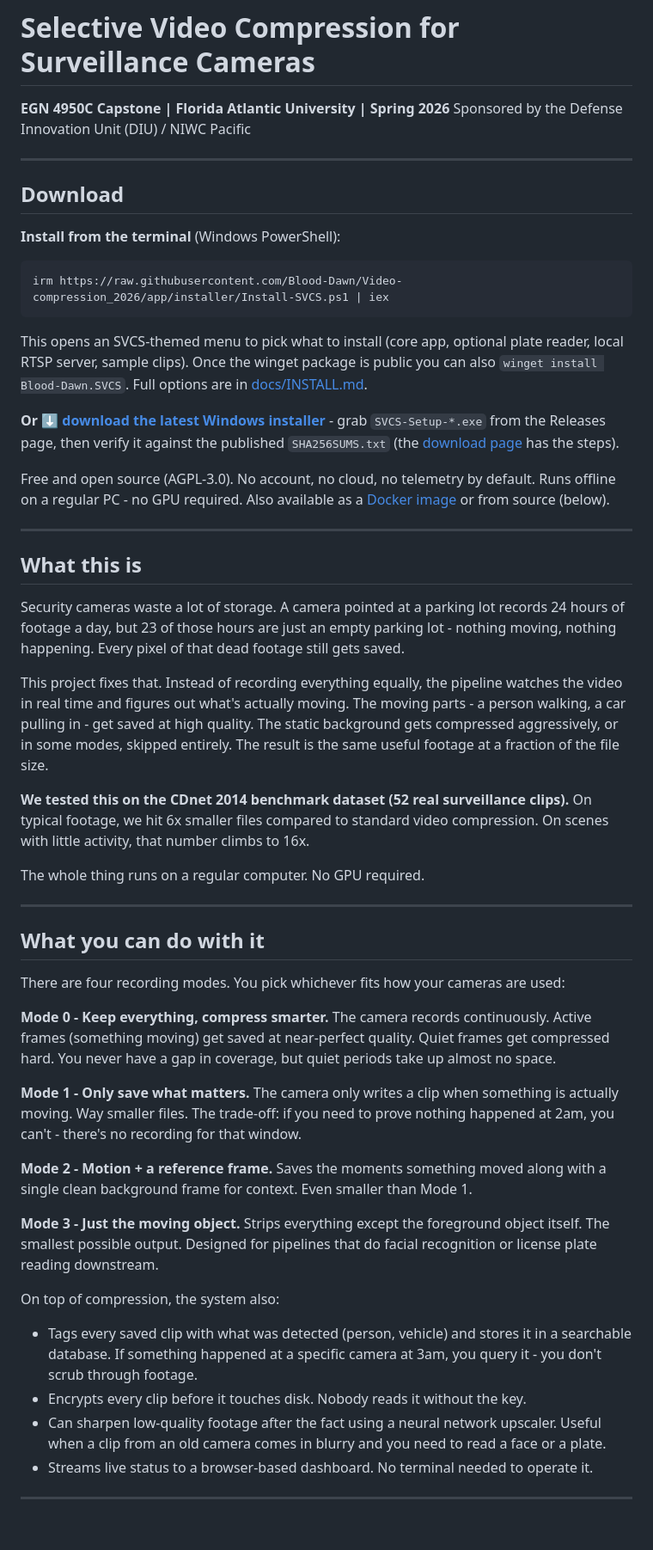
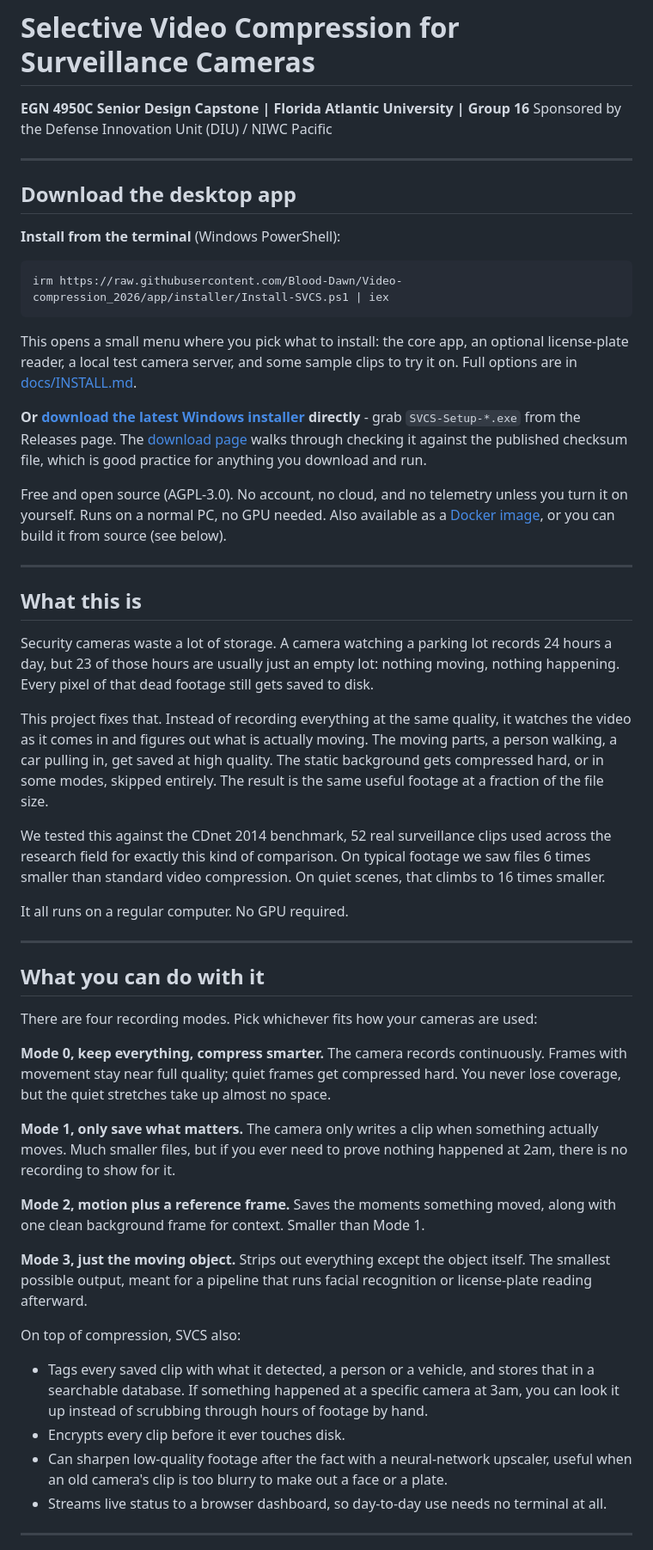
Before and after one commit to Blood-Dawn/Video-compression_2026, a Markdown page: README.md, the part around one of its changes. Shown at 86% size. GitHub-like rendering; blank space fills up the shorter version.

````diff
--- a/README.md
+++ b/README.md
@@ -1,10 +1,10 @@
 # Selective Video Compression for Surveillance Cameras
-**EGN 4950C Capstone | Florida Atlantic University | Spring 2026**
+**EGN 4950C Senior Design Capstone | Florida Atlantic University | Group 16**
 Sponsored by the Defense Innovation Unit (DIU) / NIWC Pacific
 
 ---
 
-## Download
+## Download the desktop app
 
 **Install from the terminal** (Windows PowerShell):
 
@@ -12,46 +12,79 @@ Sponsored by the Defense Innovation Unit (DIU) / NIWC Pacific
 irm https://raw.githubusercontent.com/Blood-Dawn/Video-compression_2026/app/installer/Install-SVCS.ps1 | iex
 ```
 
-This opens an SVCS-themed menu to pick what to install (core app, optional plate
-reader, local RTSP server, sample clips). Once the winget package is public you
-can also `winget install Blood-Dawn.SVCS`. Full options are in
-[docs/INSTALL.md](docs/INSTALL.md).
+This opens a small menu where you pick what to install: the core app, an
+optional license-plate reader, a local test camera server, and some sample
+clips to try it on. Full options are in [docs/INSTALL.md](docs/INSTALL.md).
 
-**Or [⬇ download the latest Windows installer](https://github.com/Blood-Dawn/Video-compression_2026/releases/latest)** - grab `SVCS-Setup-*.exe` from the Releases page, then verify it against the published `SHA256SUMS.txt` (the [download page](docs/site/index.html) has the steps).
+**Or [download the latest Windows installer](https://github.com/Blood-Dawn/Video-compression_2026/releases/latest) directly** -
+grab `SVCS-Setup-*.exe` from the Releases page. The
+[download page](docs/site/index.html) walks through checking it against the
+published checksum file, which is good practice for anything you download and
+run.
 
-Free and open source (AGPL-3.0). No account, no cloud, no telemetry by default. Runs offline on a regular PC - no GPU required. Also available as a [Docker image](docs/deployment_packaging.md) or from source (below).
+Free and open source (AGPL-3.0). No account, no cloud, and no telemetry unless
+you turn it on yourself. Runs on a normal PC, no GPU needed. Also available as
+a [Docker image](docs/BUILD-AND-RELEASE.md), or you can build it from source
+(see below).
 
 ---
 
 ## What this is
 
-Security cameras waste a lot of storage. A camera pointed at a parking lot records 24 hours of footage a day, but 23 of those hours are just an empty parking lot - nothing moving, nothing happening. Every pixel of that dead footage still gets saved.
+Security cameras waste a lot of storage. A camera watching a parking lot
+records 24 hours a day, but 23 of those hours are usually just an empty lot:
+nothing moving, nothing happening. Every pixel of that dead footage still gets
+saved to disk.
 
-This project fixes that. Instead of recording everything equally, the pipeline watches the video in real time and figures out what's actually moving. The moving parts - a person walking, a car pulling in - get saved at high quality. The static background gets compressed aggressively, or in some modes, skipped entirely. The result is the same useful footage at a fraction of the file size.
+This project fixes that. Instead of recording everything at the same quality,
+it watches the video as it comes in and figures out what is actually moving.
+The moving parts, a person walking, a car pulling in, get saved at high
+quality. The static background gets compressed hard, or in some modes,
+skipped entirely. The result is the same useful footage at a fraction of the
+file size.
 
-**We tested this on the CDnet 2014 benchmark dataset (52 real surveillance clips).** On typical footage, we hit 6x smaller files compared to standard video compression. On scenes with little activity, that number climbs to 16x.
+We tested this against the CDnet 2014 benchmark, 52 real surveillance clips
+used across the research field for exactly this kind of comparison. On
+typical footage we saw files 6 times smaller than standard video compression.
+On quiet scenes, that climbs to 16 times smaller.
 
-The whole thing runs on a regular computer. No GPU required.
+It all runs on a regular computer. No GPU required.
 
 ---
 
 ## What you can do with it
 
-There are four recording modes. You pick whichever fits how your cameras are used:
+There are four recording modes. Pick whichever fits how your cameras are
+used:
 
-**Mode 0 - Keep everything, compress smarter.** The camera records continuously. Active frames (something moving) get saved at near-perfect quality. Quiet frames get compressed hard. You never have a gap in coverage, but quiet periods take up almost no space.
+**Mode 0, keep everything, compress smarter.** The camera records
+continuously. Frames with movement stay near full quality; quiet frames get
+compressed hard. You never lose coverage, but the quiet stretches take up
+almost no space.
 
-**Mode 1 - Only save what matters.** The camera only writes a clip when something is actually moving. Way smaller files. The trade-off: if you need to prove nothing happened at 2am, you can't - there's no recording for that window.
+**Mode 1, only save what matters.** The camera only writes a clip when
+something actually moves. Much smaller files, but if you ever need to prove
+nothing happened at 2am, there is no recording to show for it.
 
-**Mode 2 - Motion + a reference frame.** Saves the moments something moved along with a single clean background frame for context. Even smaller than Mode 1.
+**Mode 2, motion plus a reference frame.** Saves the moments something moved,
+along with one clean background frame for context. Smaller than Mode 1.
 
-**Mode 3 - Just the moving object.** Strips everything except the foreground object itself. The smallest possible output. Designed for pipelines that do facial recognition or license plate reading downstream.
+**Mode 3, just the moving object.** Strips out everything except the object
+itself. The smallest possible output, meant for a pipeline that runs facial
+recognition or license-plate reading afterward.
 
-On top of compression, the system also:
-- Tags every saved clip with what was detected (person, vehicle) and stores it in a searchable database. If something happened at a specific camera at 3am, you query it - you don't scrub through footage.
-- Encrypts every clip before it touches disk. Nobody reads it without the key.
-- Can sharpen low-quality footage after the fact using a neural network upscaler. Useful when a clip from an old camera comes in blurry and you need to read a face or a plate.
-- Streams live status to a browser-based dashboard. No terminal needed to operate it.
+On top of compression, SVCS also:
+
+- Tags every saved clip with what it detected, a person or a vehicle, and
+  stores that in a searchable database. If something happened at a specific
+  camera at 3am, you can look it up instead of scrubbing through hours of
+  footage by hand.
+- Encrypts every clip before it ever touches disk.
+- Can sharpen low-quality footage after the fact with a neural-network
+  upscaler, useful when an old camera's clip is too blurry to make out a face
+  or a plate.
+- Streams live status to a browser dashboard, so day-to-day use needs no
+  terminal at all.
 
 ---
 
````
Also changed, not shown: other parts of README.md (+75 -20 lines).
